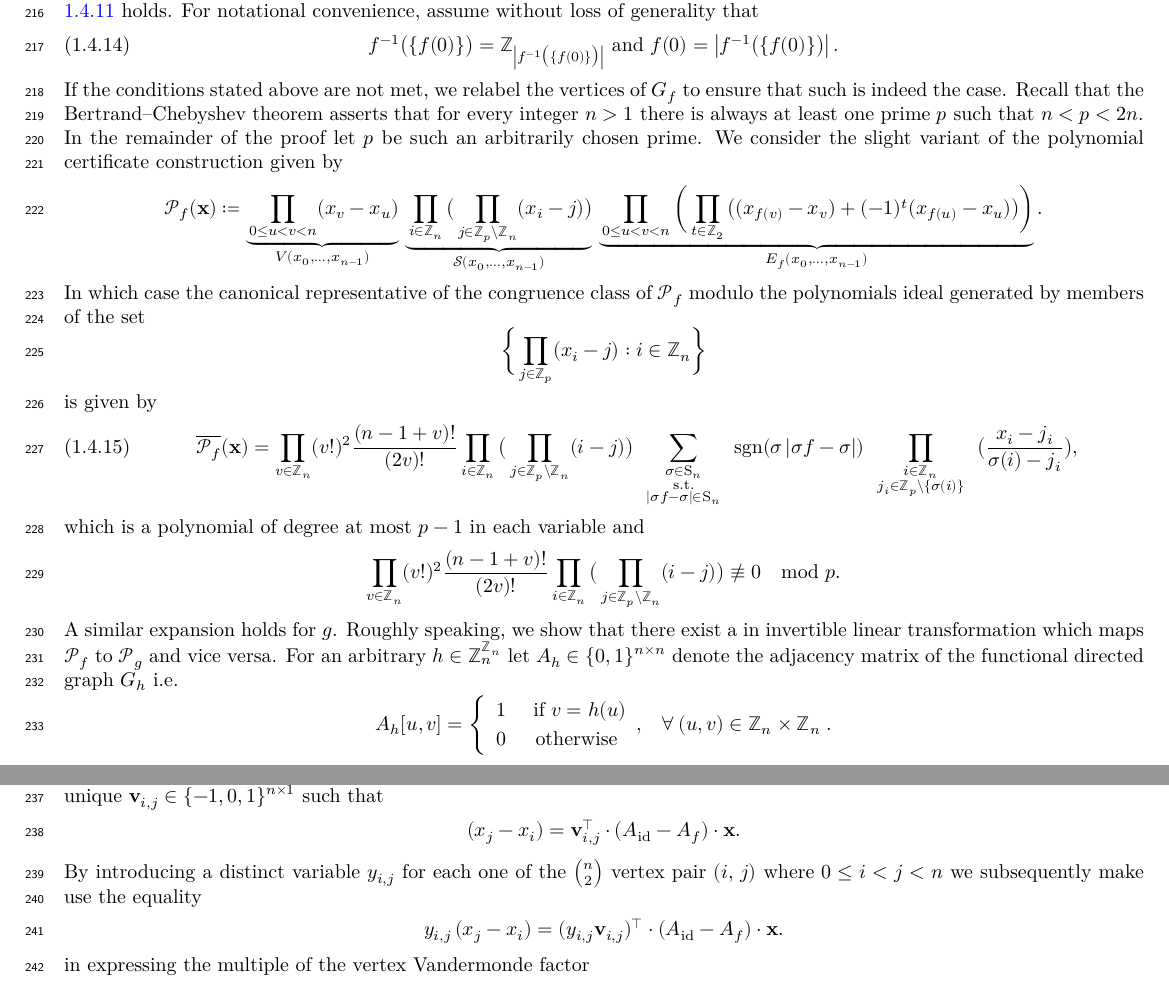
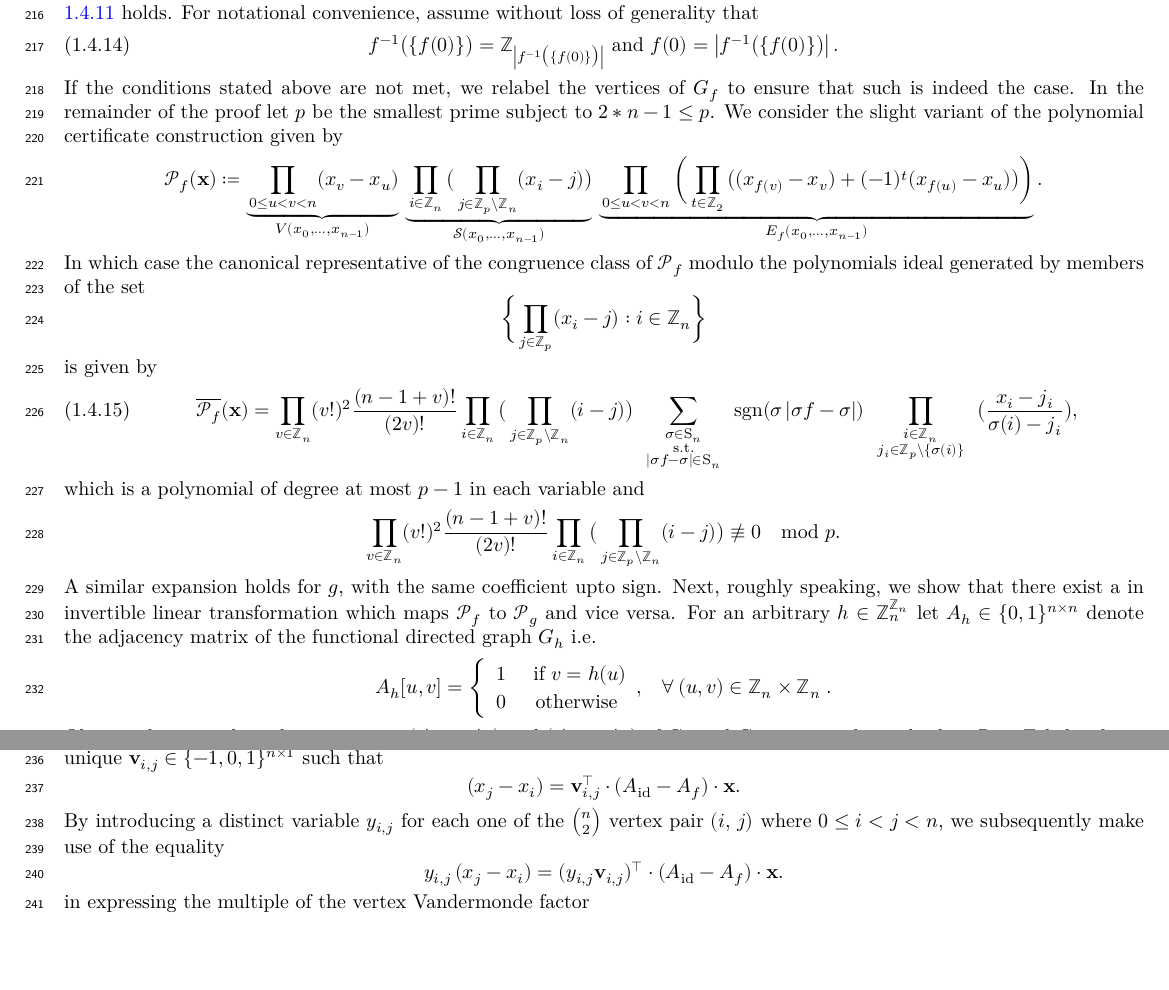
Before and after one commit to gnang/Composition-Lemma, a LaTeX thesis (print.tex, which reads content.tex): two parts of pages 11 and 12 of 15, joined at a grey line, cut so that both start at the same text, the shorter picture padded with empty space. Compiled offline with XeLaTeX.

Commit message:
Corrected typos

```diff
--- a/content.tex
+++ b/content.tex
@@ -537,7 +537,7 @@ that all functional trees are graceful, which in turn implies that the \textit{C
 \begin{equation}
 f^{-1}\big(\{f(0)\}\big)=\mathbb{Z}_{\left|f^{-1}\big(\{f(0)\}\big)\right|}\text{  and  }f(0)=\left|f^{-1}\big(\{f(0)\}\big)\right|.
 \end{equation}
-If the conditions stated above are not met, we relabel the vertices of $G_f$ to ensure that such is indeed the case. Recall that the Bertrand–Chebyshev theorem asserts that for every integer $n>1$  there is always at least one prime $p$ such that $n < p < 2n.$ In the remainder of the proof let $p$ be such an arbitrarily chosen prime. We consider the slight variant of the polynomial certificate construction given by
+If the conditions stated above are not met, we relabel the vertices of $G_f$ to ensure that such is indeed the case. In the remainder of the proof let $p$ be the smallest prime subject to $2*n-1\le p$. We consider the slight variant of the polynomial certificate construction given by
 \[
 \mathcal{P}_{f}(\mathbf{x})\coloneq\underbrace{\prod_{0\le u<v<n}(x_{v}-x_{u})}_{V(x_{0},\ldots,x_{n-1})}\,\underbrace{\prod_{i\in\mathbb{Z}_{n}}\big(\prod_{j\in\mathbb{Z}_{p}\backslash\mathbb{Z}_{n}}(x_{i}-j)\big)}_{\mathcal{S}(x_{0},\ldots,x_{n-1})}\,\underbrace{\prod_{0\le u<v<n}\bigg(\prod_{t\in\mathbb{Z}_{2}}\big((x_{f(v)}-x_{v})+(-1)^{t}(x_{f(u)}-x_{u})\big)\bigg)}_{E_{f}(x_{0},\ldots,x_{n-1})}.
 \]
@@ -562,7 +562,7 @@ which is a polynomial of degree at most $p-1$ in each variable and
 \[
 \prod_{v\in\mathbb{Z}_{n}}(v!)^{2}\frac{(n-1+v)!}{(2v)!}\prod_{i\in\mathbb{Z}_{n}}\big(\prod_{j\in\mathbb{Z}_{p}\backslash\mathbb{Z}_{n}}(i-j)\big)\not\equiv0\mod p.
 \]
-A similar expansion holds for $g$. Roughly speaking, we show that there exist a in invertible linear transformation which  maps $\mathcal{P}_f$ to $\mathcal{P}_g$ and vice versa. For an arbitrary $h\in \mathbb{Z}_{n}^{\mathbb{Z}_{n}}$ let $A_{h}\in\{0,1\}^{n\times n}$ denote the adjacency matrix of the functional directed graph $G_h$ i.e.
+A similar expansion holds for $g$, with the same coefficient upto sign. Next, roughly speaking, we show that there exist a in invertible linear transformation which  maps $\mathcal{P}_f$ to $\mathcal{P}_g$ and vice versa. For an arbitrary $h\in \mathbb{Z}_{n}^{\mathbb{Z}_{n}}$ let $A_{h}\in\{0,1\}^{n\times n}$ denote the adjacency matrix of the functional directed graph $G_h$ i.e.
 \[
 A_{h}[u,v]=\begin{cases}
 \begin{array}{cc}
@@ -574,7 +574,7 @@ Observe that signed incidence matrices $(A_{\text{id}}-A_{f})$ and $(A_{\text{id
 \[
 (x_{j}-x_{i})=\mathbf{v}_{i,j}^{\top}\cdot (A_{\text{id}}-A_{f})\cdot\mathbf{x}.
 \]
-By introducing a distinct variable $y_{i,j}$ for each one of the ${n \choose 2}$ vertex pair $(i,\,j)$ where $0\le i < j <n$ we subsequently make use the equality
+By introducing a distinct variable $y_{i,j}$ for each one of the ${n \choose 2}$ vertex pair $(i,\,j)$ where $0\le i < j <n$, we subsequently make use of the equality
 \[
 y_{i,j}\,(x_{j}-x_{i})=(y_{i,j}\mathbf{v}_{i,j})^{\top}\cdot(A_{\text{id}}-A_{f})\cdot\mathbf{x}.
 \]
```
Also changed, not shown: counterexample.jpeg (deleted), print.pdf, web.pdf, content.tex (3 more changed lines).
